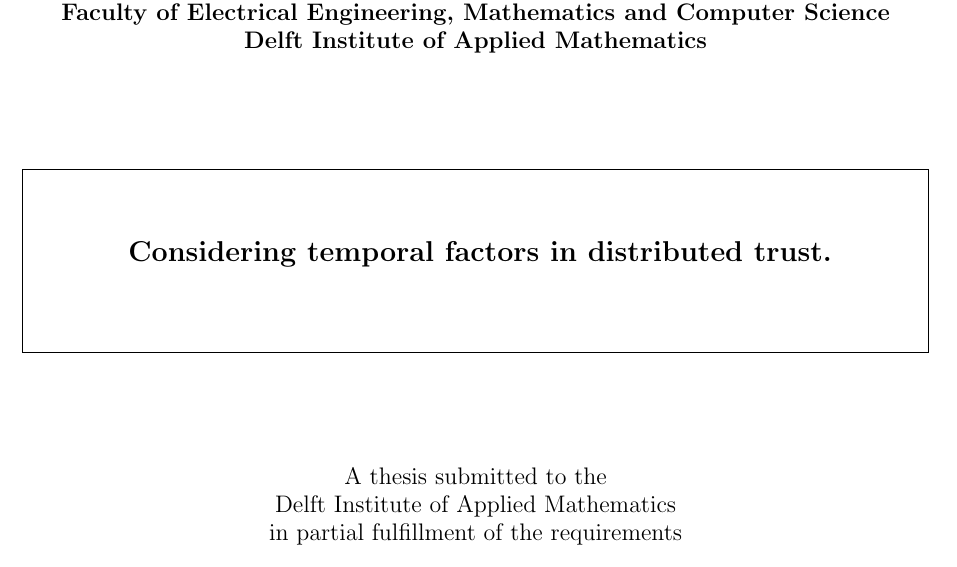
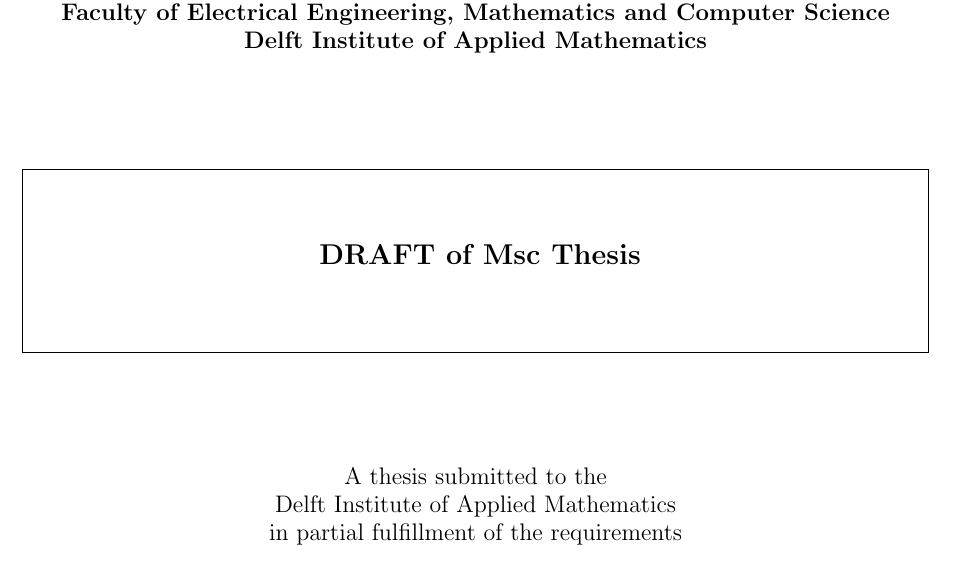
Before and after one commit to pimotte/msc-thesis, a LaTeX thesis (thesis.tex): part of page 1 of 38, cut so that both start at the same text. Compiled offline with pdfLaTeX.

Commit message:
Draft disclaimer

```diff
--- a/thesis.tex
+++ b/thesis.tex
@@ -53,7 +53,7 @@
  {\textbf{
    \begin{minipage}{13cm}\Large
    \begin{center}
-       Considering temporal factors in distributed trust.
+       DRAFT of Msc Thesis
        %TODO goede titel
    \end{center}
    \end{minipage}}}}
```
Also changed, not shown: thesis.tex (4 more changed lines).
